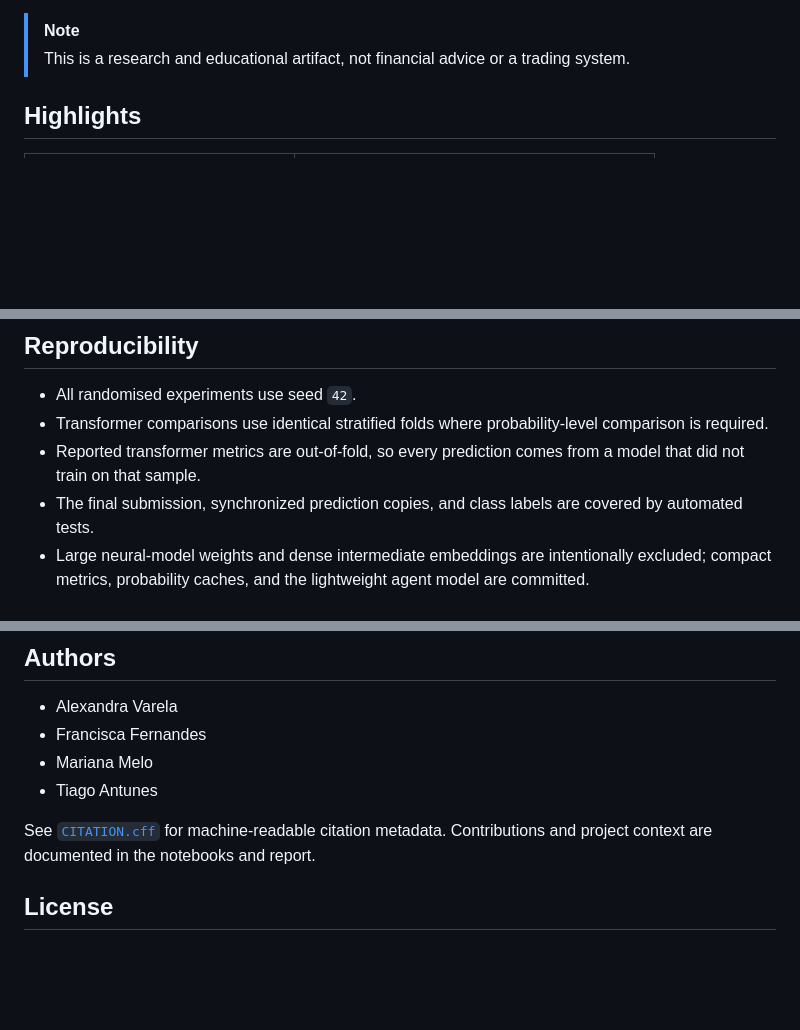
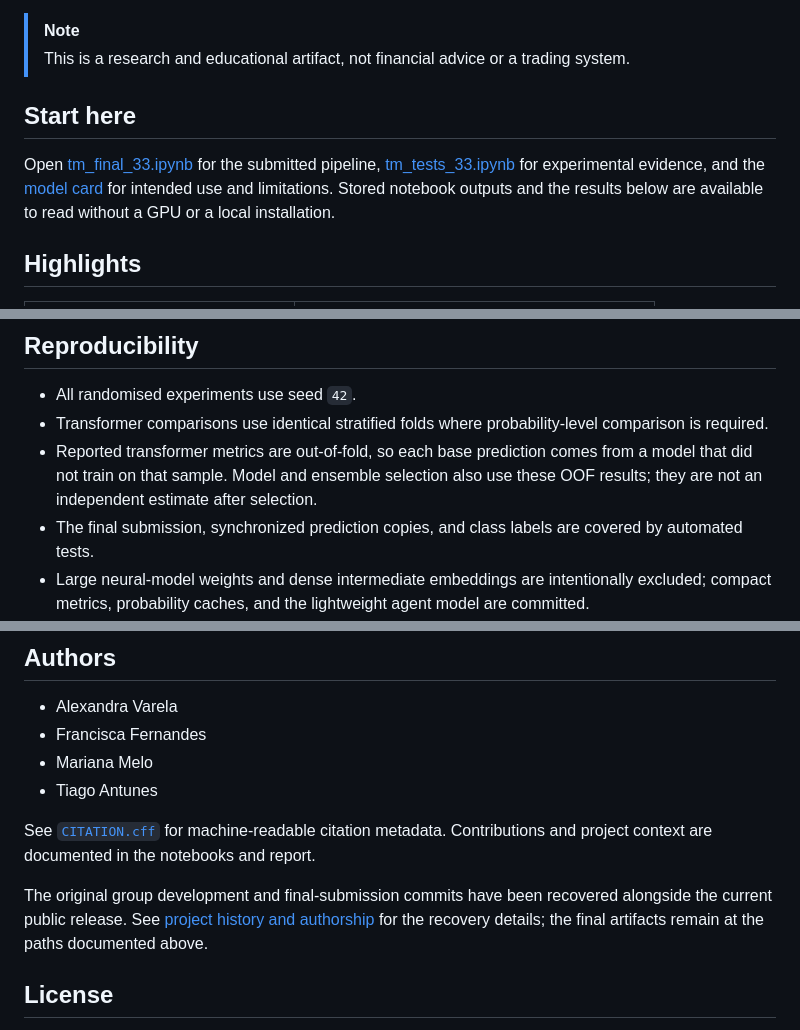
Before and after one commit to tiagoslantunes/text-mining-financial-sentiment, a Markdown page: README.md, 3 parts joined by grey strips. GitHub-like rendering; blank space fills up the shorter version.

Commit message:
docs: clarify final artifacts, setup and validation limits

```diff
--- a/README.md
+++ b/README.md
@@ -17,6 +17,13 @@ Developed at NOVA Information Management School for the 2025/2026 Text Mining co
 
 > [!NOTE]
 > This is a research and educational artifact, not financial advice or a trading system.
+
+## Start here
+
+Open [tm_final_33.ipynb](tm_final_33.ipynb) for the submitted pipeline,
+[tm_tests_33.ipynb](tm_tests_33.ipynb) for experimental evidence, and the
+[model card](MODEL_CARD.md) for intended use and limitations. Stored notebook outputs
+and the results below are available to read without a GPU or a local installation.
 
 ## Highlights
 
@@ -93,7 +100,7 @@ The local files preserve the course-provided train/test format and contain some
 
 - All randomised experiments use seed `42`.
 - Transformer comparisons use identical stratified folds where probability-level comparison is required.
-- Reported transformer metrics are out-of-fold, so every prediction comes from a model that did not train on that sample.
+- Reported transformer metrics are out-of-fold, so each base prediction comes from a model that did not train on that sample. Model and ensemble selection also use these OOF results; they are not an independent estimate after selection.
 - The final submission, synchronized prediction copies, and class labels are covered by automated tests.
 - Large neural-model weights and dense intermediate embeddings are intentionally excluded; compact metrics, probability caches, and the lightweight agent model are committed.
 
@@ -117,6 +124,10 @@ python -m unittest discover -s tests -v
 
 See [`CITATION.cff`](CITATION.cff) for machine-readable citation metadata. Contributions and project context are documented in the notebooks and report.
 
+The original group development and final-submission commits have been recovered
+alongside the current public release. See [project history and authorship](docs/history.md)
+for the recovery details; the final artifacts remain at the paths documented above.
+
 ## License
 
 The upstream dataset has its own MIT license. The original code and written material in this repository are shared for viewing under an all-rights-reserved notice; see [LICENSE](LICENSE). Reuse beyond what copyright law permits requires the authors' prior written permission.
```
Also changed, not shown: docs/history.md (added, +25 -0 lines).
